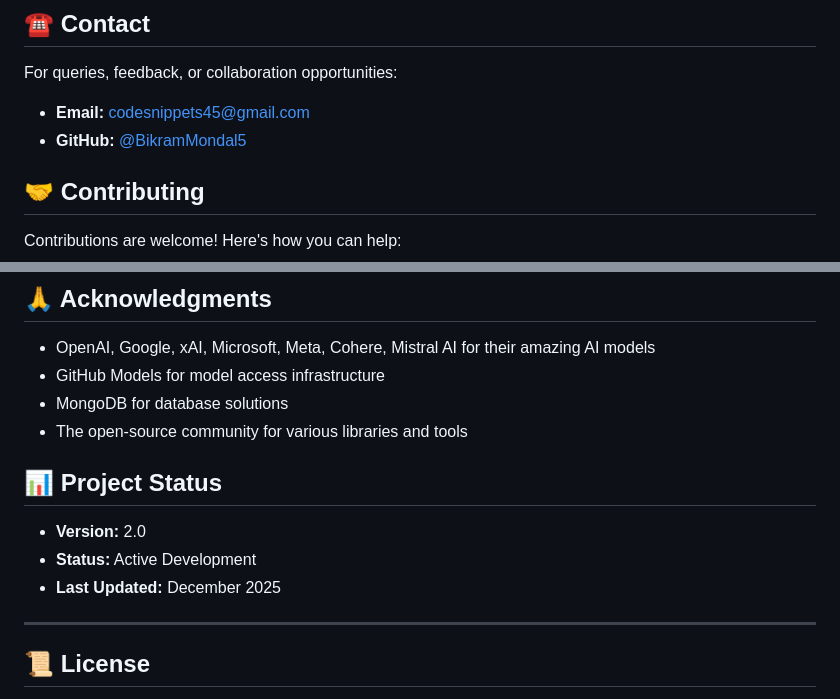
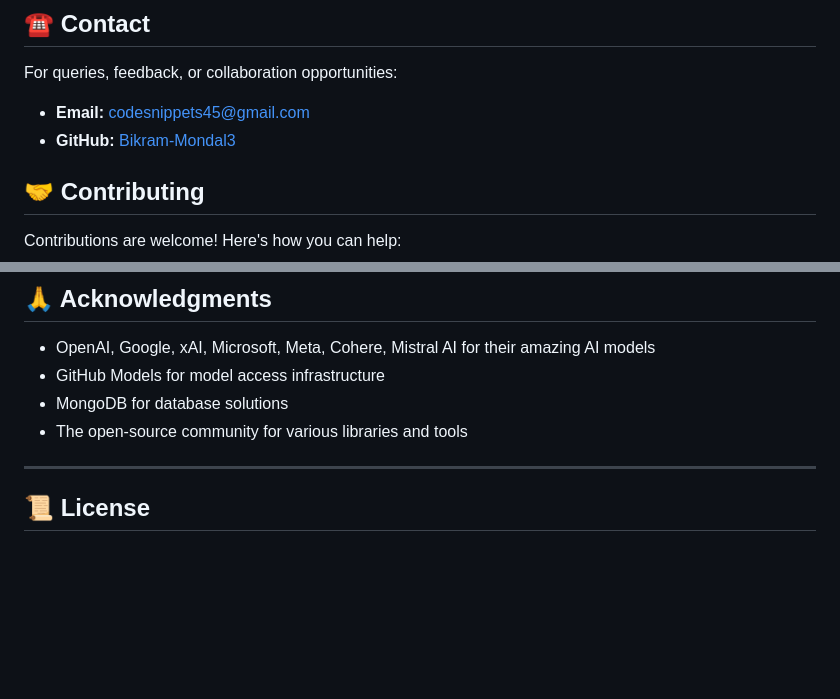
Before and after one commit to Bikram-Mondal3/Articuno-AI, a Markdown page: README.md, 2 parts joined by grey strips. GitHub-like rendering; blank space fills up the shorter version.

```diff
--- a/README.md
+++ b/README.md
@@ -351,7 +351,7 @@ Articuno.AI/
 ## ☎️ Contact
 For queries, feedback, or collaboration opportunities:
 - **Email:** codesnippets45@gmail.com
-- **GitHub:** [@BikramMondal5](https://github.com/BikramMondal5)
+- **GitHub:** [Bikram-Mondal3](https://github.com/Bikram-Mondal3)
 
 ## 🤝 Contributing
 Contributions are welcome! Here's how you can help:
@@ -376,11 +376,6 @@ Contributions are welcome! Here's how you can help:
 - MongoDB for database solutions
 - The open-source community for various libraries and tools
 
-## 📊 Project Status
-- **Version:** 2.0
-- **Status:** Active Development
-- **Last Updated:** December 2025
-
 ---
 ## 📜 License
 This project is licensed under the **MIT License** - see the [LICENSE](LICENSE) file for details.
```
